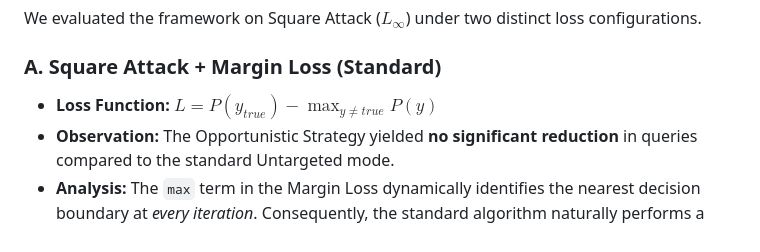
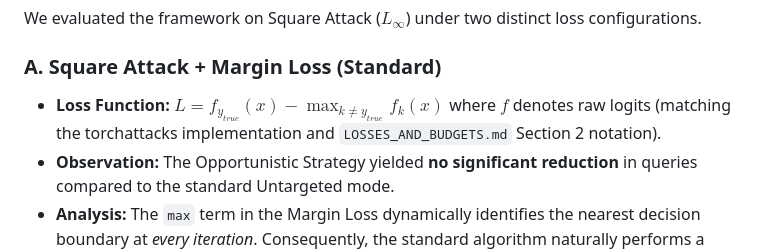
Before and after one commit to FlorentTariolle/Opportunistic-Adversarial-Attacks, a Markdown page: SQUARE_ATTACK.md, the part around the change. GitHub-like rendering.

Commit message:
docs: fix margin loss notation from probabilities to logits in SQUARE_ATTACK.md

```diff
--- a/SQUARE_ATTACK.md
+++ b/SQUARE_ATTACK.md
@@ -15,7 +15,7 @@ We posit that standard Untargeted attacks utilizing simple probability minimizat
 We evaluated the framework on Square Attack ($L_\infty$) under two distinct loss configurations.
 
 ### A. Square Attack + Margin Loss (Standard)
-* **Loss Function:** $L = P(y_{true}) - \max_{y \neq true} P(y)$
+* **Loss Function:** $L = f_{y_{true}}(x) - \max_{k \neq y_{true}} f_k(x)$ where $f$ denotes raw logits (matching the torchattacks implementation and `LOSSES_AND_BUDGETS.md` Section 2 notation).
 * **Observation:** The Opportunistic Strategy yielded **no significant reduction** in queries compared to the standard Untargeted mode.
 * **Analysis:** The `max` term in the Margin Loss dynamically identifies the nearest decision boundary at *every iteration*. Consequently, the standard algorithm naturally performs a "dynamic targeted attack." The Opportunistic framework is redundant in this scenario as the loss function already mathematically encodes the optimal path.
 
```
